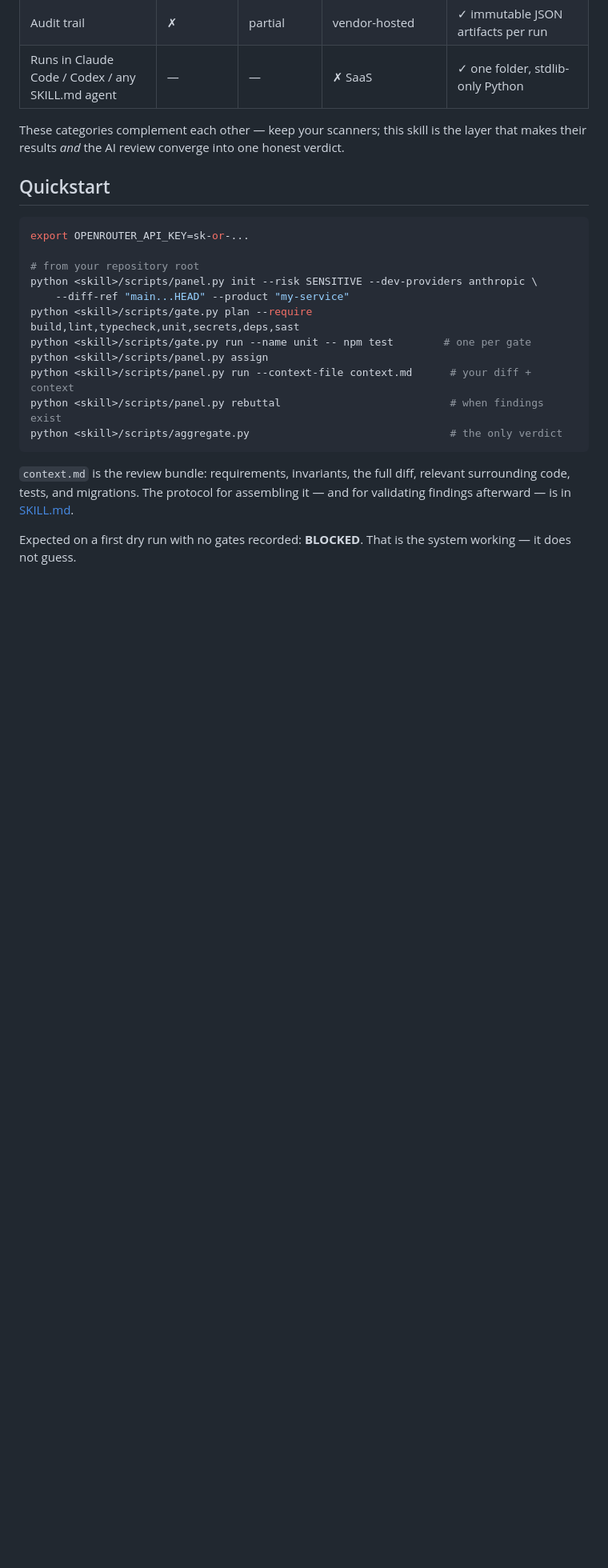
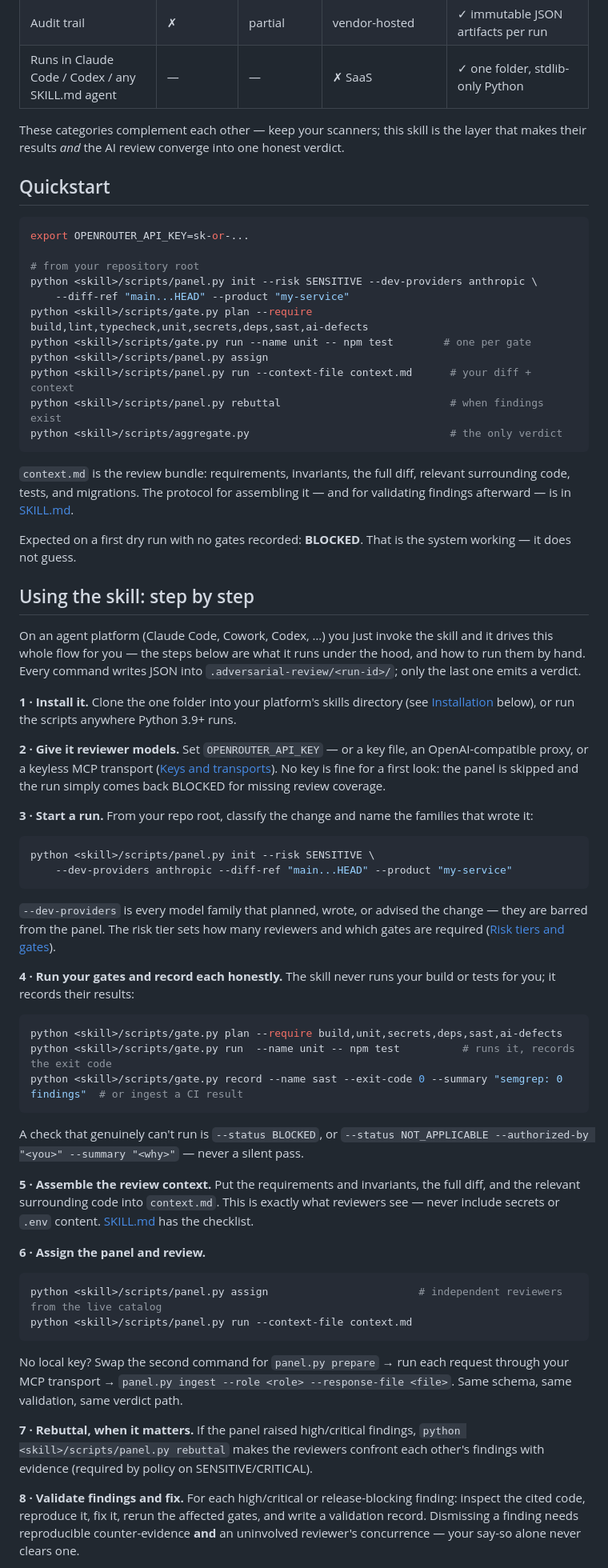
Before and after one commit to SathiaAI/adversarial-review, a Markdown page: README.md, the part around one of its changes. Shown at 80% size. GitHub-like rendering; blank space fills up the shorter version.

````diff
--- a/README.md
+++ b/README.md
@@ -164,7 +164,7 @@ export OPENROUTER_API_KEY=sk-or-...
 # from your repository root
 python <skill>/scripts/panel.py init --risk SENSITIVE --dev-providers anthropic \
     --diff-ref "main...HEAD" --product "my-service"
-python <skill>/scripts/gate.py plan --require build,lint,typecheck,unit,secrets,deps,sast
+python <skill>/scripts/gate.py plan --require build,lint,typecheck,unit,secrets,deps,sast,ai-defects
 python <skill>/scripts/gate.py run --name unit -- npm test        # one per gate
 python <skill>/scripts/panel.py assign
 python <skill>/scripts/panel.py run --context-file context.md      # your diff + context
@@ -178,3 +178,67 @@ validating findings afterward — is in [SKILL.md](SKILL.md).
 
 Expected on a first dry run with no gates recorded: **BLOCKED**. That is the system
 working — it does not guess.
+
+## Using the skill: step by step
+
+On an agent platform (Claude Code, Cowork, Codex, …) you just invoke the skill and it
+drives this whole flow for you — the steps below are what it runs under the hood, and how
+to run them by hand. Every command writes JSON into `.adversarial-review/<run-id>/`; only
+the last one emits a verdict.
+
+**1 · Install it.** Clone the one folder into your platform's skills directory (see
+[Installation](#installation) below), or run the scripts anywhere Python 3.9+ runs.
+
+**2 · Give it reviewer models.** Set `OPENROUTER_API_KEY` — or a key file, an
+OpenAI-compatible proxy, or a keyless MCP transport
+([Keys and transports](#keys-and-transports)). No key is fine for a first look: the panel
+is skipped and the run simply comes back BLOCKED for missing review coverage.
+
+**3 · Start a run.** From your repo root, classify the change and name the families that
+wrote it:
+
+```bash
+python <skill>/scripts/panel.py init --risk SENSITIVE \
+    --dev-providers anthropic --diff-ref "main...HEAD" --product "my-service"
+```
+
+`--dev-providers` is every model family that planned, wrote, or advised the change — they
+are barred from the panel. The risk tier sets how many reviewers and which gates are
+required ([Risk tiers and gates](#risk-tiers-and-gates)).
+
+**4 · Run your gates and record each honestly.** The skill never runs your build or tests
+for you; it records their results:
+
+```bash
+python <skill>/scripts/gate.py plan --require build,unit,secrets,deps,sast,ai-defects
+python <skill>/scripts/gate.py run  --name unit -- npm test          # runs it, records the exit code
+python <skill>/scripts/gate.py record --name sast --exit-code 0 --summary "semgrep: 0 findings"  # or ingest a CI result
+```
+
+A check that genuinely can't run is `--status BLOCKED`, or `--status NOT_APPLICABLE
+--authorized-by "<you>" --summary "<why>"` — never a silent pass.
+
+**5 · Assemble the review context.** Put the requirements and invariants, the full diff,
+and the relevant surrounding code into `context.md`. This is exactly what reviewers see —
+never include secrets or `.env` content. [SKILL.md](SKILL.md) has the checklist.
+
+**6 · Assign the panel and review.**
+
+```bash
+python <skill>/scripts/panel.py assign                        # independent reviewers from the live catalog
+python <skill>/scripts/panel.py run --context-file context.md
+```
+
+No local key? Swap the second command for `panel.py prepare` → run each request through
+your MCP transport → `panel.py ingest --role <role> --response-file <file>`. Same schema,
+same validation, same verdict path.
+
+**7 · Rebuttal, when it matters.** If the panel raised high/critical findings,
+`python <skill>/scripts/panel.py rebuttal` makes the reviewers confront each other's
+findings with evidence (required by policy on SENSITIVE/CRITICAL).
+
+**8 · Validate findings and fix.** For each high/critical or release-blocking finding:
+inspect the cited code, reproduce it, fix it, rerun the affected gates, and write a
+validation record. Dismissing a finding needs reproducible counter-evidence **and** an
+uninvolved reviewer's concurrence — your say-so alone never clears one.
+
````
Also changed, not shown: other parts of README.md (+28 -7 lines).
